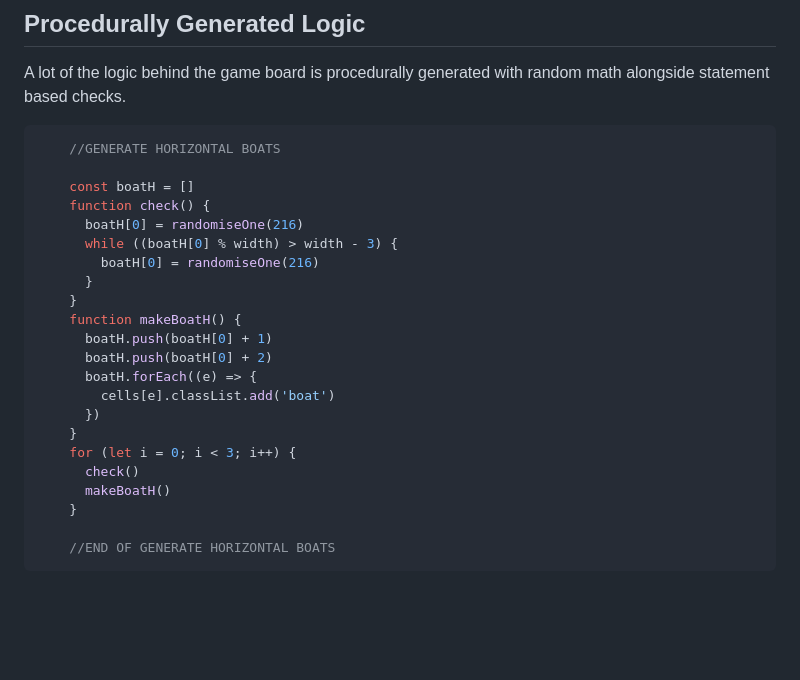
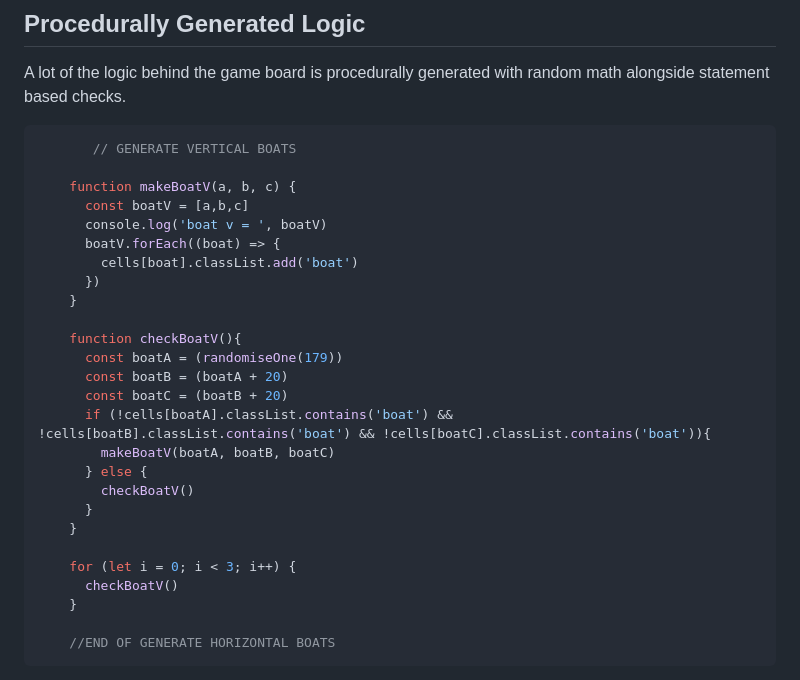
Before and after one commit to nuclearsheep540/deepsea, a Markdown page: README.md, the part around one of its changes. GitHub-like rendering; blank space fills up the shorter version.

Commit message:
updated v boat logic, reflected on readme

````diff
--- a/README.md
+++ b/README.md
@@ -117,25 +116,29 @@ On every attack, multiple checked are being performed:
 A lot of the logic behind the game board is procedurally generated with random math alongside statement based checks.
 
 ```javascript
-    //GENERATE HORIZONTAL BOATS
+       // GENERATE VERTICAL BOATS
 
-    const boatH = []
-    function check() {
-      boatH[0] = randomiseOne(216)
-      while ((boatH[0] % width) > width - 3) {
-        boatH[0] = randomiseOne(216)
+    function makeBoatV(a, b, c) {
+      const boatV = [a,b,c]
+      console.log('boat v = ', boatV)
+      boatV.forEach((boat) => {
+        cells[boat].classList.add('boat')
+      })
+    }
+
+    function checkBoatV(){
+      const boatA = (randomiseOne(179))
+      const boatB = (boatA + 20)
+      const boatC = (boatB + 20)
+      if (!cells[boatA].classList.contains('boat') && !cells[boatB].classList.contains('boat') && !cells[boatC].classList.contains('boat')){
+        makeBoatV(boatA, boatB, boatC)
+      } else {
+        checkBoatV()
       }
     }
-    function makeBoatH() {
-      boatH.push(boatH[0] + 1)
-      boatH.push(boatH[0] + 2)
-      boatH.forEach((e) => {
-        cells[e].classList.add('boat')
-      })
-    }
+
     for (let i = 0; i < 3; i++) {
-      check()
-      makeBoatH()
+      checkBoatV()
     }
 
     //END OF GENERATE HORIZONTAL BOATS
````
Also changed, not shown: other parts of README.md (+5 -6 lines), images/Skill Swap_files/girl.png (added), 4 other files.
